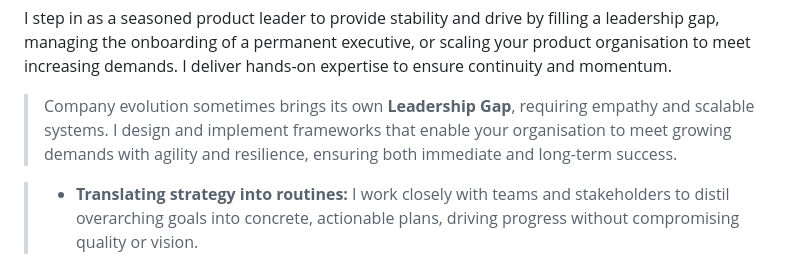
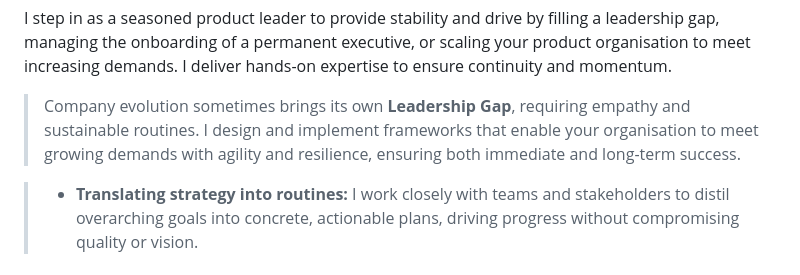
Before and after one commit to herkkules/herkkules, a Markdown page: README.md, the part around the change. GitHub-like rendering.

Commit message:
Update README.md
Signed-off-by: Oskar Hiekkanen <oskar.hiekkanen@helsinki.fi>

```diff
--- a/README.md
+++ b/README.md
@@ -19,7 +19,7 @@ Translating strategy into measurable outcomes requires legwork. I support organi
 
 I step in as a seasoned product leader to provide stability and drive by filling a leadership gap, managing the onboarding of a permanent executive, or scaling your product organisation to meet increasing demands. I deliver hands-on expertise to ensure continuity and momentum.
 
-> Company evolution sometimes brings its own **Leadership Gap**, requiring empathy and scalable systems. I design and implement frameworks that enable your organisation to meet growing demands with agility and resilience, ensuring both immediate and long-term success.
+> Company evolution sometimes brings its own **Leadership Gap**, requiring empathy and sustainable routines. I design and implement frameworks that enable your organisation to meet growing demands with agility and resilience, ensuring both immediate and long-term success.
 
 > - **Translating strategy into routines:**  I work closely with teams and stakeholders to distil overarching goals into concrete, actionable plans, driving progress without compromising quality or vision.
 
```
